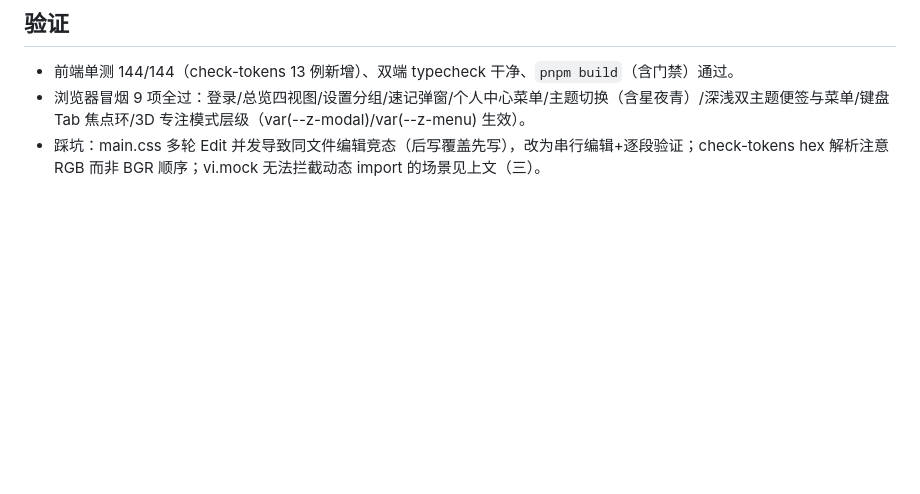
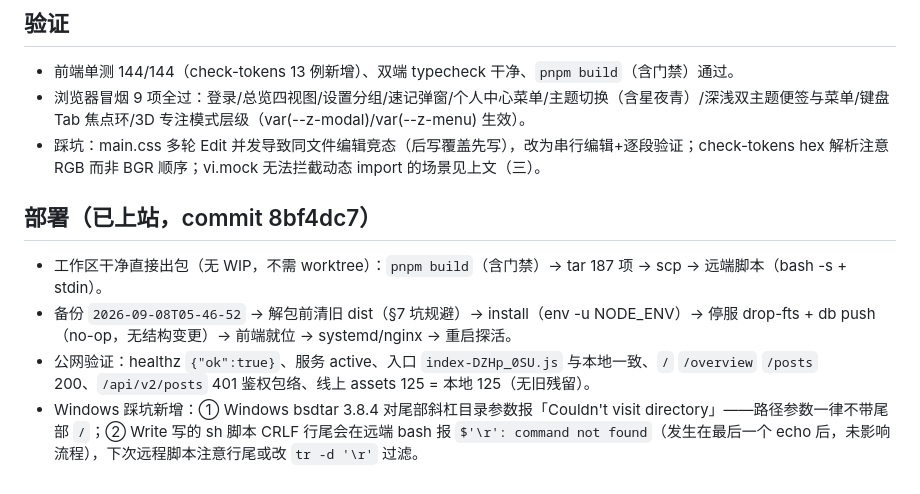
Before and after one commit to FaustDream/cloudletter, a Markdown page: docs/memory/2026-09-08.md, the part around the change. Drawn GitHub-style; blank space fills up the shorter version.

Commit message:
文档：界面审查整改部署记录（备份 2026-09-08T05-46-52，入口 index-DZHp_0SU.js 与本地一致）

```diff
--- a/docs/memory/2026-09-08.md
+++ b/docs/memory/2026-09-08.md
@@ -234,3 +234,10 @@
 - 前端单测 144/144（check-tokens 13 例新增）、双端 typecheck 干净、`pnpm build`（含门禁）通过。
 - 浏览器冒烟 9 项全过：登录/总览四视图/设置分组/速记弹窗/个人中心菜单/主题切换（含星夜青）/深浅双主题便签与菜单/键盘 Tab 焦点环/3D 专注模式层级（var(--z-modal)/var(--z-menu) 生效）。
 - 踩坑：main.css 多轮 Edit 并发导致同文件编辑竞态（后写覆盖先写），改为串行编辑+逐段验证；check-tokens hex 解析注意 RGB 而非 BGR 顺序；vi.mock 无法拦截动态 import 的场景见上文（三）。
+
+## 部署（已上站，commit 8bf4dc7）
+
+- 工作区干净直接出包（无 WIP，不需 worktree）：`pnpm build`（含门禁）→ tar 187 项 → scp → 远端脚本（bash -s + stdin）。
+- 备份 `2026-09-08T05-46-52` → 解包前清旧 dist（§7 坑规避）→ install（env -u NODE_ENV）→ 停服 drop-fts + db push（no-op，无结构变更）→ 前端就位 → systemd/nginx → 重启探活。
+- 公网验证：healthz `{"ok":true}`、服务 active、入口 `index-DZHp_0SU.js` 与本地一致、`/` `/overview` `/posts` 200、`/api/v2/posts` 401 鉴权包络、线上 assets 125 = 本地 125（无旧残留）。
+- Windows 踩坑新增：① Windows bsdtar 3.8.4 对尾部斜杠目录参数报「Couldn't visit directory」——路径参数一律不带尾部 `/`；② Write 写的 sh 脚本 CRLF 行尾会在远端 bash 报 `$'\r': command not found`（发生在最后一个 echo 后，未影响流程），下次远程脚本注意行尾或改 `tr -d '\r'` 过滤。
```
